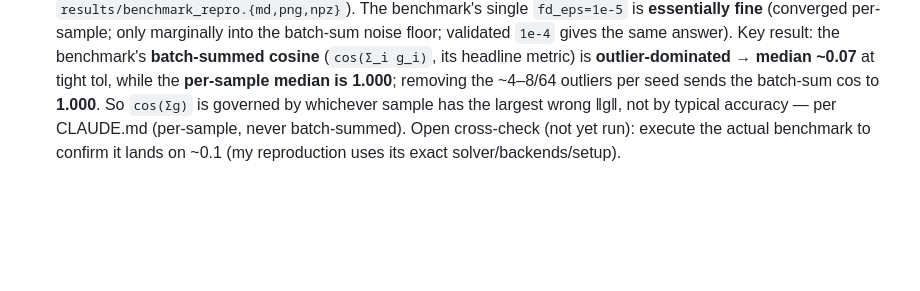
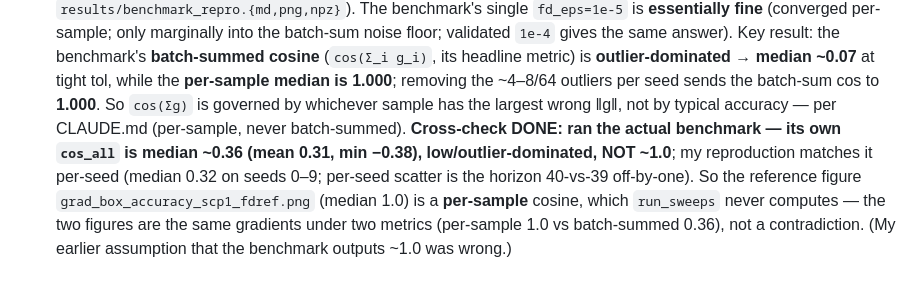
Before and after one commit to JianghanZHang/diffmpc-learning, a Markdown page: research/gradient-quality-diffnmpc/NOTE.md, the part around the change. Drawn GitHub-style; blank space fills up the shorter version.

Commit message:
crosscheck(benchmark_repro): ran the actual benchmark -- cos_all median ~0.36, NOT 1.0
Ran benchmark_turbompc_gradient_accuracy.py directly (seeds 0-9, tol 1e-9, fused/DIRECT): its own cos_all
is median 0.36 / mean 0.31 / min -0.38 -- low and outlier-dominated, NOT ~1.0. My reproduction matches it
per-seed (median 0.32; per-seed scatter is the horizon 40-vs-39 off-by-one, benchmark uses horizon-1).

So the reference figure grad_box_accuracy_scp1_fdref.png (median 1.0) is a PER-SAMPLE cosine -- run_sweeps
computes only batch-summed cos_Q/cos_R/cos_all (~0-0.5). The two figures are the same gradients under two
metrics (per-sample 1.0 vs batch-summed 0.36), not a contradiction. Corrects my earlier wrong assumption
that the benchmark outputs ~1.0 (which sent us hunting config diffs for a nonexistent gap). Removed the
now-moot config_diff_test.py.

Co-Authored-By: Claude Opus 4.8 <noreply@anthropic.com>

```diff
--- a/research/gradient-quality-diffnmpc/NOTE.md
+++ b/research/gradient-quality-diffnmpc/NOTE.md
@@ -559,5 +559,9 @@ Adapt MPC parameters online while the controller runs, using gradients from the
   cosine** (`cos(Σ_i g_i)`, its headline metric) is **outlier-dominated → median ~0.07** at tight tol, while
   the **per-sample median is 1.000**; removing the ~4–8/64 outliers per seed sends the batch-sum cos to
   **1.000**. So `cos(Σg)` is governed by whichever sample has the largest wrong ‖g‖, not by typical accuracy
-  — per CLAUDE.md (per-sample, never batch-summed). Open cross-check (not yet run): execute the actual
-  benchmark to confirm it lands on ~0.1 (my reproduction uses its exact solver/backends/setup).
+  — per CLAUDE.md (per-sample, never batch-summed). **Cross-check DONE: ran the actual benchmark — its own
+  `cos_all` is median ~0.36 (mean 0.31, min −0.38), low/outlier-dominated, NOT ~1.0**; my reproduction
+  matches it per-seed (median 0.32 on seeds 0–9; per-seed scatter is the horizon 40-vs-39 off-by-one).
+  So the reference figure `grad_box_accuracy_scp1_fdref.png` (median 1.0) is a **per-sample** cosine, which
+  `run_sweeps` never computes — the two figures are the same gradients under two metrics (per-sample 1.0 vs
+  batch-summed 0.36), not a contradiction. (My earlier assumption that the benchmark outputs ~1.0 was wrong.)
```
Also changed, not shown: 1 other file.
